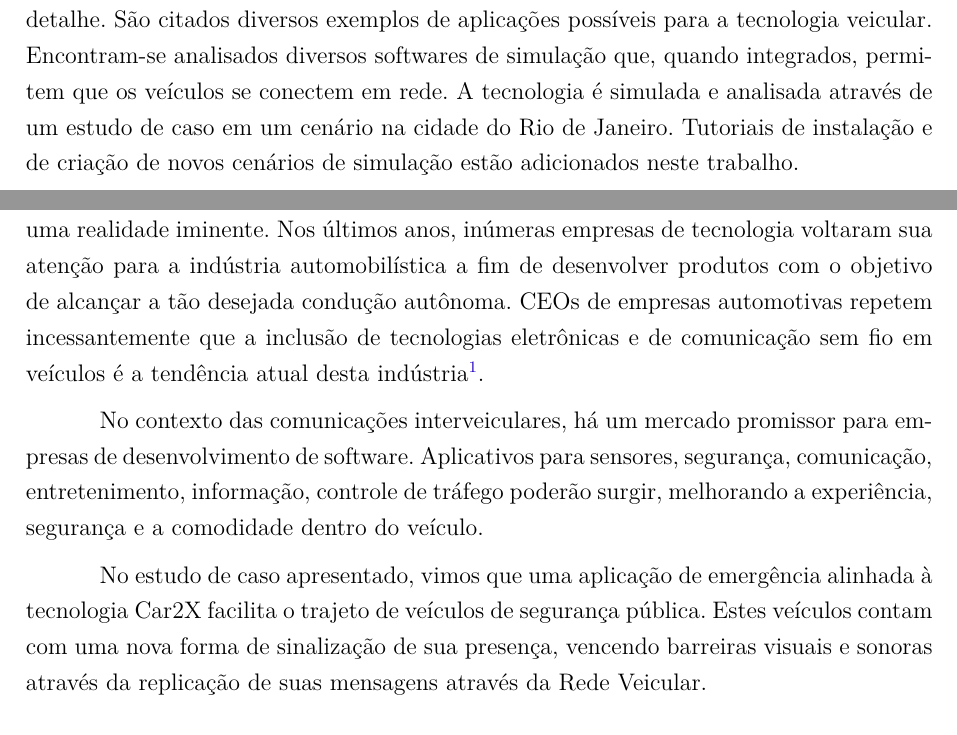
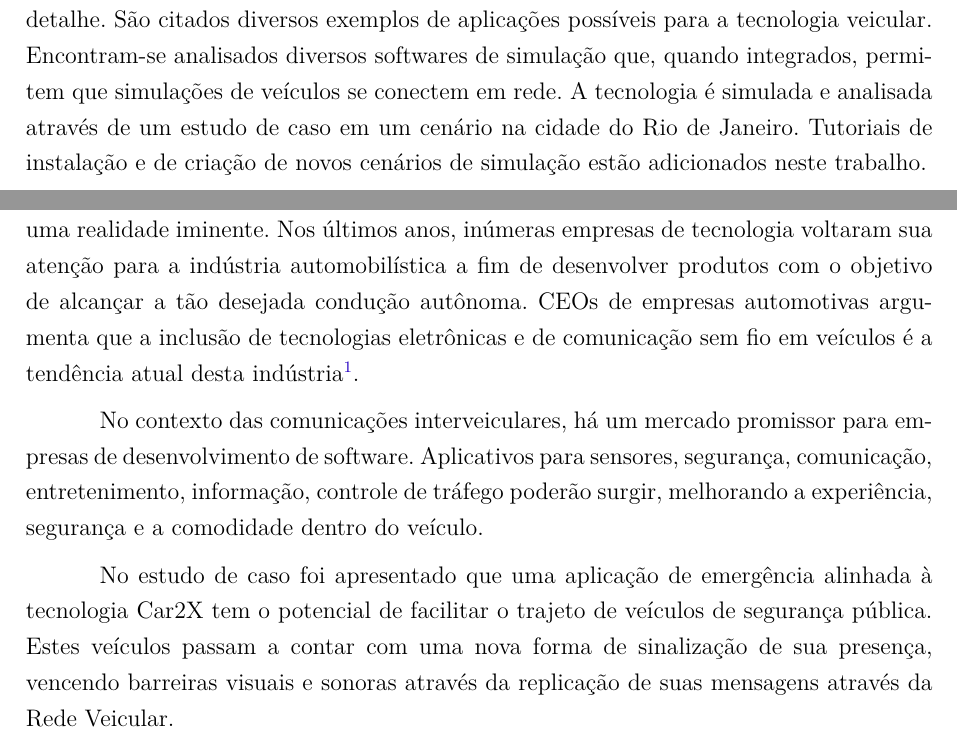
Before and after one commit to arthurazs/la-tcc, a LaTeX thesis (LA_TCC_V1.tex): two parts of pages 8 and 112 of 158, joined at a grey line, cut so that both start at the same text. Compiled offline with pdfLaTeX.

Commit message:
Altera erros de ortografia. Ver #21

```diff
--- a/LA_TCC_V1.tex
+++ b/LA_TCC_V1.tex
@@ -377,7 +377,7 @@ brazil,				% o último idioma é o principal do documento
 \setlength{\absparsep}{18pt} % ajusta o espaçamento dos parágrafos do resumo
 \begin{resumo}
 
-	\par Este trabalho descreve o desenvolvimento da tecnologia de redes veiculares, sua padronização e suas ferramentas. Em especial, a norma IEEE 1609 é investigada em maior detalhe. São citados diversos exemplos de aplicações possíveis para a tecnologia veicular. Encontram-se analisados diversos softwares de simulação que, quando integrados, permitem que os veículos se conectem em rede. A tecnologia é simulada e analisada através de um estudo de caso em um cenário na cidade do Rio de Janeiro. Tutoriais de instalação e de criação de novos cenários de simulação estão adicionados neste trabalho.
+	\par Este trabalho descreve o desenvolvimento da tecnologia de redes veiculares, sua padronização e suas ferramentas. Em especial, a norma IEEE 1609 é investigada em maior detalhe. São citados diversos exemplos de aplicações possíveis para a tecnologia veicular. Encontram-se analisados diversos softwares de simulação que, quando integrados, permitem que simulações de veículos se conectem em rede. A tecnologia é simulada e analisada através de um estudo de caso em um cenário na cidade do Rio de Janeiro. Tutoriais de instalação e de criação de novos cenários de simulação estão adicionados neste trabalho.
 
 	\vspace{\onelineskip}
 
@@ -2362,11 +2362,11 @@ brazil,				% o último idioma é o principal do documento
 
 	\par A padronização da tecnologia através das normas IEEE 1609 e ETSI mostra uma tentativa de incentivar a adoção de Rede Veiculares pelas indústrias. Tecnologias padronizadas facilitam a produção e implantação em maior escala.
 
-	\par A tecnologia Car2X não se apresenta apenas como futuro promissor e sim como uma realidade iminente. Nos últimos anos, inúmeras empresas de tecnologia voltaram sua atenção para a indústria automobilística a fim de desenvolver produtos com o objetivo de alcançar a tão desejada condução autônoma. CEOs de empresas automotivas repetem incessantemente que a inclusão de tecnologias eletrônicas e de comunicação sem fio em veículos é a tendência atual desta indústria{\footnote{\href{http://telematicsnews.info/2016/06/20/toyota-connected-ceo-wants-to-contextualise-connected-cars-ju7204/}{http://telematicsnews.info/2016/06/20/toyota-connected-ceo-wants-to-contextualise-connected-cars-ju7204/} acesso em 23 de set. 2016}.
+	\par A tecnologia Car2X não se apresenta apenas como futuro promissor e sim como uma realidade iminente. Nos últimos anos, inúmeras empresas de tecnologia voltaram sua atenção para a indústria automobilística a fim de desenvolver produtos com o objetivo de alcançar a tão desejada condução autônoma. CEOs de empresas automotivas argumenta que a inclusão de tecnologias eletrônicas e de comunicação sem fio em veículos é a tendência atual desta indústria{\footnote{\href{http://telematicsnews.info/2016/06/20/toyota-connected-ceo-wants-to-contextualise-connected-cars-ju7204/}{http://telematicsnews.info/2016/06/20/toyota-connected-ceo-wants-to-contextualise-connected-cars-ju7204/} acesso em 23 de set. 2016}.
 
 	\par No contexto das comunicações interveiculares, há um mercado promissor para empresas de desenvolvimento de software. Aplicativos para sensores, segurança, comunicação, entretenimento, informação, controle de tráfego poderão surgir, melhorando a experiência, segurança e a comodidade dentro do veículo.
 
-	\par No estudo de caso apresentado, vimos que uma aplicação de emergência alinhada à tecnologia Car2X facilita o trajeto de veículos de segurança pública. Estes veículos contam com uma nova forma de sinalização de sua presença, vencendo barreiras visuais e sonoras através da replicação de suas mensagens através da Rede Veicular.
+	\par No estudo de caso foi apresentado que uma aplicação de emergência alinhada à tecnologia Car2X tem o potencial de facilitar o trajeto de veículos de segurança pública. Estes veículos passam a contar com uma nova forma de sinalização de sua presença, vencendo barreiras visuais e sonoras através da replicação de suas mensagens através da Rede Veicular.
 
 % ----------------------------------------------------------
 
```
Also changed, not shown: LA_TCC_V1.tex (9 more changed lines).
